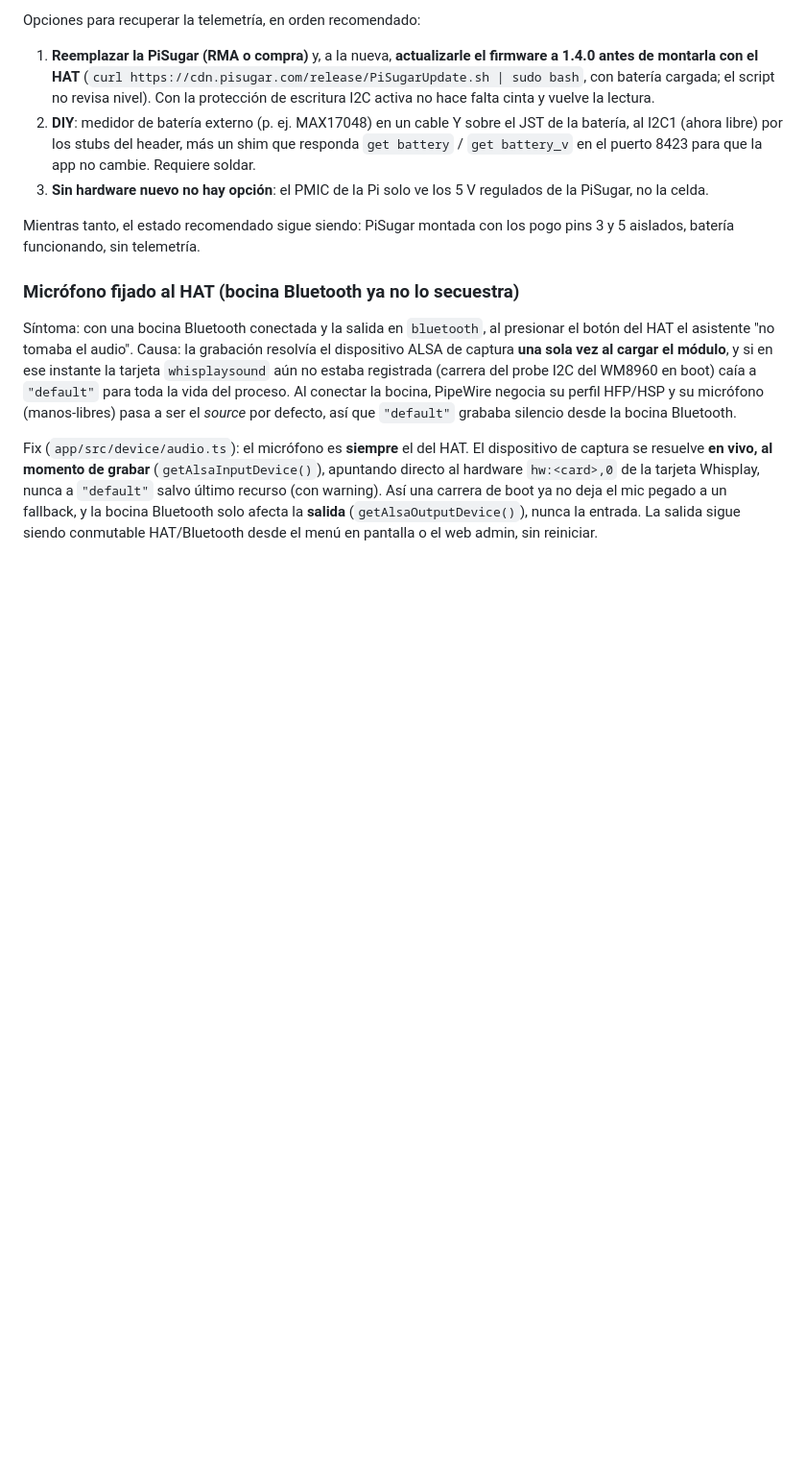
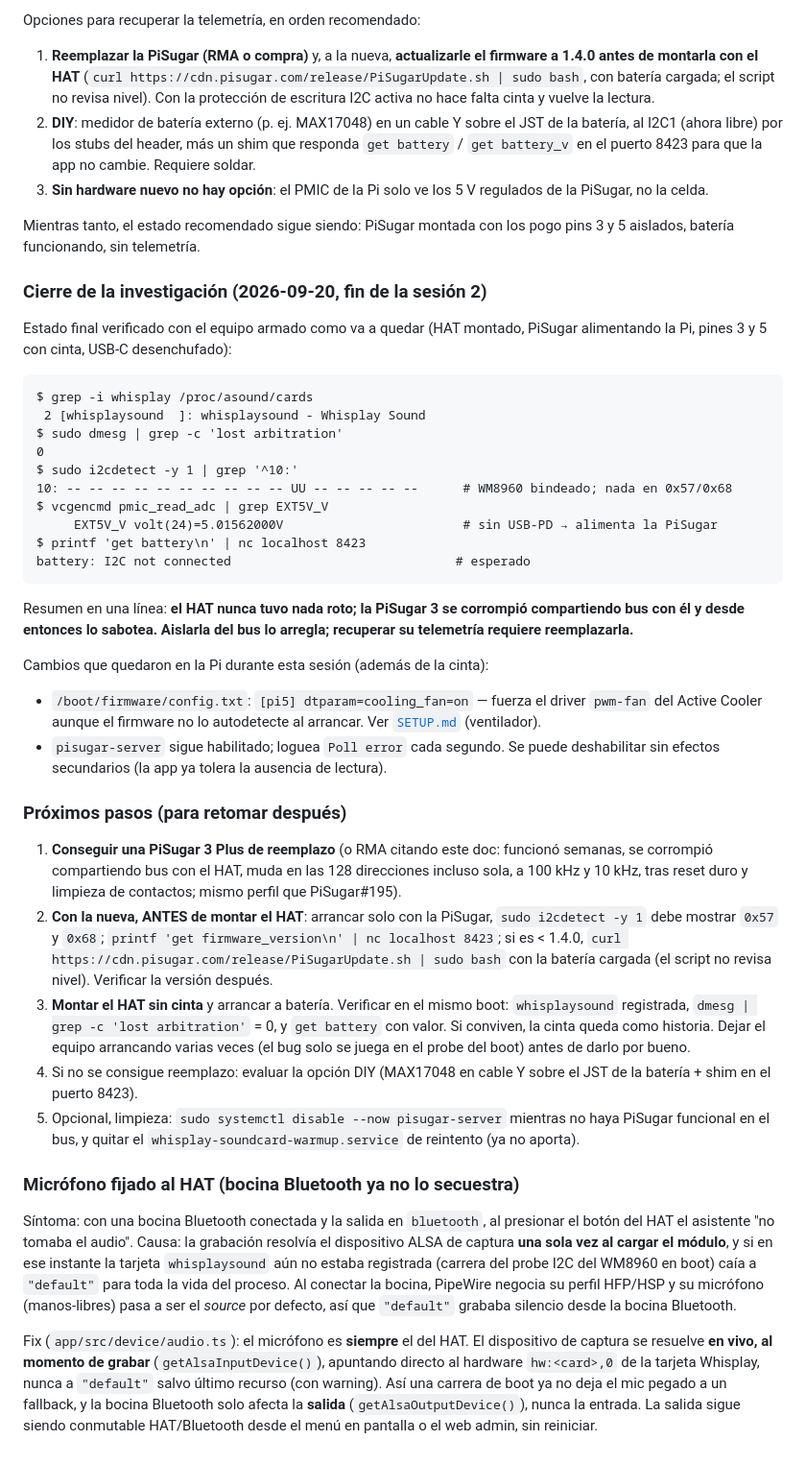
Before and after one commit to mrebola/akbal-pi, a Markdown page: docs/whisplay-audio-fix.md, the part around the change. Shown at 96% size. Rendered like a GitHub page; blank space fills up the shorter version.

Commit message:
docs: close the WM8960/PiSugar investigation with verified final state and next steps
Final state verified on the assembled device (HAT mounted, PiSugar powering
the Pi, header pins 3/5 taped): sound card registers, zero I2C arbitration
errors. Adds the ordered plan to restore battery telemetry with a
replacement PiSugar flashed to 1.4.0 before it shares the bus, and records
the Active Cooler as an open item: firmware does not auto-detect it,
dtparam=cooling_fan=on brings up the driver but the tach reads 0 RPM at
full duty, so the fault is on the fan/connector side.

Co-Authored-By: Claude Fable 5.1 <noreply@anthropic.com>

````diff
--- a/docs/whisplay-audio-fix.md
+++ b/docs/whisplay-audio-fix.md
@@ -625,6 +625,60 @@ Opciones para recuperar la telemetría, en orden recomendado:
 Mientras tanto, el estado recomendado sigue siendo: PiSugar montada con los
 pogo pins 3 y 5 aislados, batería funcionando, sin telemetría.
 
+### Cierre de la investigación (2026-09-20, fin de la sesión 2)
+
+Estado final verificado con el equipo armado como va a quedar (HAT montado,
+PiSugar alimentando la Pi, pines 3 y 5 con cinta, USB-C desenchufado):
+
+```
+$ grep -i whisplay /proc/asound/cards
+ 2 [whisplaysound  ]: whisplaysound - Whisplay Sound
+$ sudo dmesg | grep -c 'lost arbitration'
+0
+$ sudo i2cdetect -y 1 | grep '^10:'
+10: -- -- -- -- -- -- -- -- -- -- UU -- -- -- -- --      # WM8960 bindeado; nada en 0x57/0x68
+$ vcgencmd pmic_read_adc | grep EXT5V_V
+     EXT5V_V volt(24)=5.01562000V                        # sin USB-PD → alimenta la PiSugar
+$ printf 'get battery\n' | nc localhost 8423
+battery: I2C not connected                              # esperado
+```
+
+Resumen en una línea: **el HAT nunca tuvo nada roto; la PiSugar 3 se
+corrompió compartiendo bus con él y desde entonces lo sabotea. Aislarla
+del bus lo arregla; recuperar su telemetría requiere reemplazarla.**
+
+Cambios que quedaron en la Pi durante esta sesión (además de la cinta):
+
+- `/boot/firmware/config.txt`: `[pi5] dtparam=cooling_fan=on` — fuerza el
+  driver `pwm-fan` del Active Cooler aunque el firmware no lo autodetecte
+  al arrancar. Ver [`SETUP.md`](./SETUP.md) (ventilador).
+- `pisugar-server` sigue habilitado; loguea `Poll error` cada segundo. Se
+  puede deshabilitar sin efectos secundarios (la app ya tolera la ausencia
+  de lectura).
+
+### Próximos pasos (para retomar después)
+
+1. **Conseguir una PiSugar 3 Plus de reemplazo** (o RMA citando este doc:
+   funcionó semanas, se corrompió compartiendo bus con el HAT, muda en las
+   128 direcciones incluso sola, a 100 kHz y 10 kHz, tras reset duro y
+   limpieza de contactos; mismo perfil que PiSugar#195).
+2. **Con la nueva, ANTES de montar el HAT**: arrancar solo con la PiSugar,
+   `sudo i2cdetect -y 1` debe mostrar `0x57` y `0x68`;
+   `printf 'get firmware_version\n' | nc localhost 8423`; si es < 1.4.0,
+   `curl https://cdn.pisugar.com/release/PiSugarUpdate.sh | sudo bash` con
+   la batería cargada (el script no revisa nivel). Verificar la versión
+   después.
+3. **Montar el HAT sin cinta** y arrancar a batería. Verificar en el mismo
+   boot: `whisplaysound` registrada, `dmesg | grep -c 'lost arbitration'`
+   = 0, y `get battery` con valor. Si conviven, la cinta queda como
+   historia. Dejar el equipo arrancando varias veces (el bug solo se
+   juega en el probe del boot) antes de darlo por bueno.
+4. Si no se consigue reemplazo: evaluar la opción DIY (MAX17048 en cable Y
+   sobre el JST de la batería + shim en el puerto 8423).
+5. Opcional, limpieza: `sudo systemctl disable --now pisugar-server`
+   mientras no haya PiSugar funcional en el bus, y quitar el
+   `whisplay-soundcard-warmup.service` de reintento (ya no aporta).
+
 ### Micrófono fijado al HAT (bocina Bluetooth ya no lo secuestra)
 
 Síntoma: con una bocina Bluetooth conectada y la salida en `bluetooth`, al
````
Also changed, not shown: docs/SETUP.md (+15 -1 lines).
